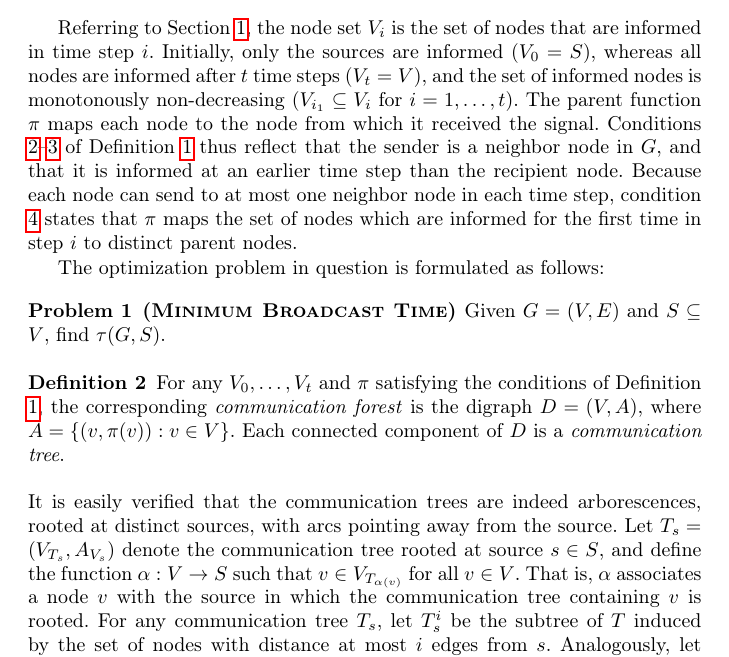
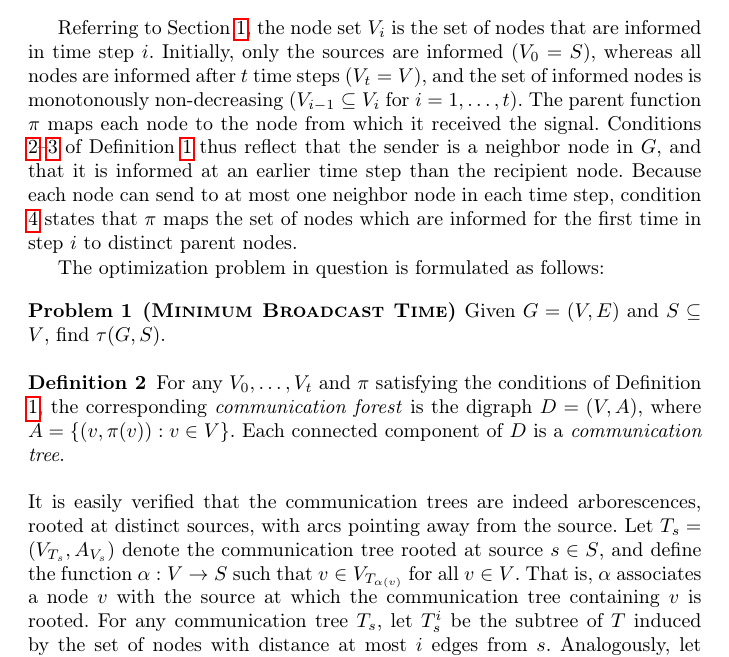
Before and after one commit to czmarikaivanova/marika_phd_projects, a LaTeX paper (mbt.tex): part of page 3 of 16, cut so that both start at the same text. Compiled offline with pdfLaTeX.

Commit message:
DH: Corrected minor errors.

```diff
--- a/mbt.tex
+++ b/mbt.tex
@@ -161,7 +161,7 @@ a sequence $V_0\subseteq\dots\subseteq V_t$ of node sets and a function $\pi:V\s
 
 Referring to Section \ref{intro}, the node set $V_i$ is the set of nodes that are informed in time step $i$.
 Initially, only the sources are informed ($V_0=S$), whereas all nodes are informed after $t$ time steps ($V_t=V$),
-and the set of informed nodes is monotonously non-decreasing ($V_{i_1}\subseteq V_i$ for $i=1,\ldots,t$).
+and the set of informed nodes is monotonously non-decreasing ($V_{i-1}\subseteq V_i$ for $i=1,\ldots,t$).
 The parent function $\pi$ maps each node to the node from which it received the signal.
 Conditions \ref{def:edge}--\ref{def:parent} of Definition \ref{def:broadcasttime} thus reflect that the sender is a neighbor node in $G$,
 and that it is informed at an earlier time step than the recipient node.
@@ -185,7 +185,7 @@ Each connected component of $D$ is a \emph{communication tree}.
 It is easily verified that the communication trees are indeed arborescences, rooted at distinct sources, with arcs pointing away from the source.
 Let $T_s=\left(V_{T_s},A_{V_s}\right)$ denote the communication tree rooted at source $s\in S$, and define
 the function $\alpha:V\to S$ such that $v\in V_{T_{\alpha(v)}}$ for all $v\in V$.
-That is, $\alpha$ associates a node $v$ with the source in which the communication tree containing $v$ is rooted.
+That is, $\alpha$ associates a node $v$ with the source at which the communication tree containing $v$ is rooted.
 For any communication tree $T_s$, let $T^i_s$ be the subtree of $T$ induced by the set of nodes with distance at most $i$ edges from $s$.
 Analogously, let $D^i=\left\{T_s^i: s\in S\right\}$.
 
```
